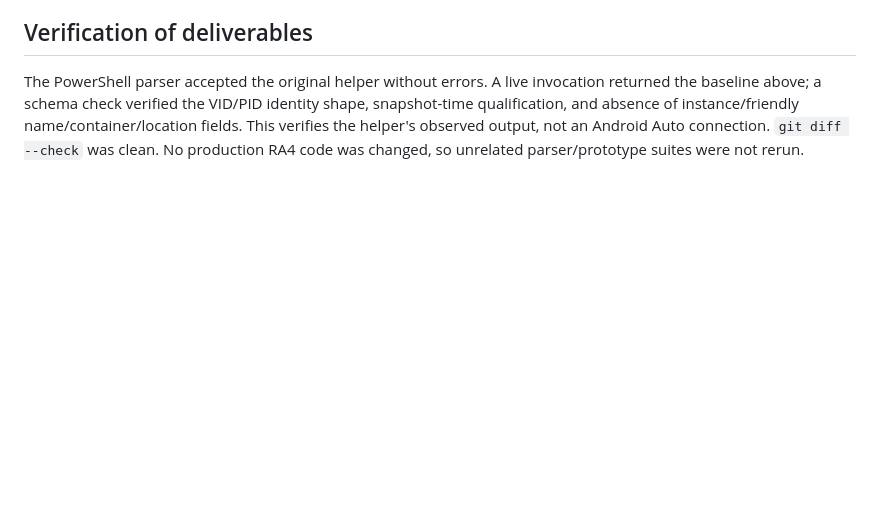
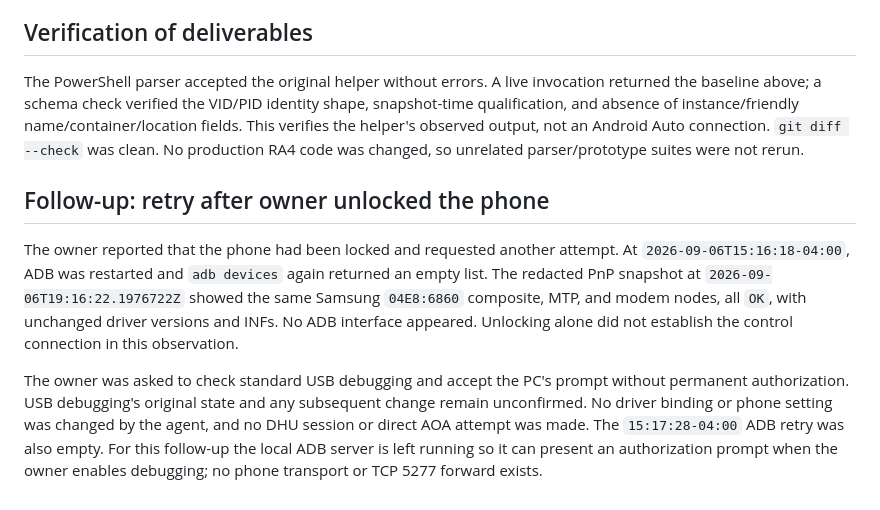
Before and after one commit to jfhutchi/jeep_uconnect_custom, a Markdown page: reports/android_auto_dhu_usb_bench.md, the part around the change. Rendered like a GitHub page; blank space fills up the shorter version.

Commit message:
Record unchanged ADB result after phone unlock

```diff
--- a/reports/android_auto_dhu_usb_bench.md
+++ b/reports/android_auto_dhu_usb_bench.md
@@ -354,3 +354,21 @@ identity shape, snapshot-time qualification, and absence of instance/friendly
 name/container/location fields. This verifies the helper's observed output,
 not an Android Auto connection. `git diff --check` was clean. No production
 RA4 code was changed, so unrelated parser/prototype suites were not rerun.
+
+## Follow-up: retry after owner unlocked the phone
+
+The owner reported that the phone had been locked and requested another attempt.
+At `2026-09-06T15:16:18-04:00`, ADB was restarted and `adb devices` again
+returned an empty list. The redacted PnP snapshot at
+`2026-09-06T19:16:22.1976722Z` showed the same Samsung `04E8:6860` composite,
+MTP, and modem nodes, all `OK`, with unchanged driver versions and INFs.
+No ADB interface appeared. Unlocking alone did not establish the control
+connection in this observation.
+
+The owner was asked to check standard USB debugging and accept the PC's prompt
+without permanent authorization. USB debugging's original state and any
+subsequent change remain unconfirmed. No driver binding or phone setting was
+changed by the agent, and no DHU session or direct AOA attempt was made.
+The `15:17:28-04:00` ADB retry was also empty. For this follow-up the local
+ADB server is left running so it can present an authorization prompt when the
+owner enables debugging; no phone transport or TCP 5277 forward exists.
```
